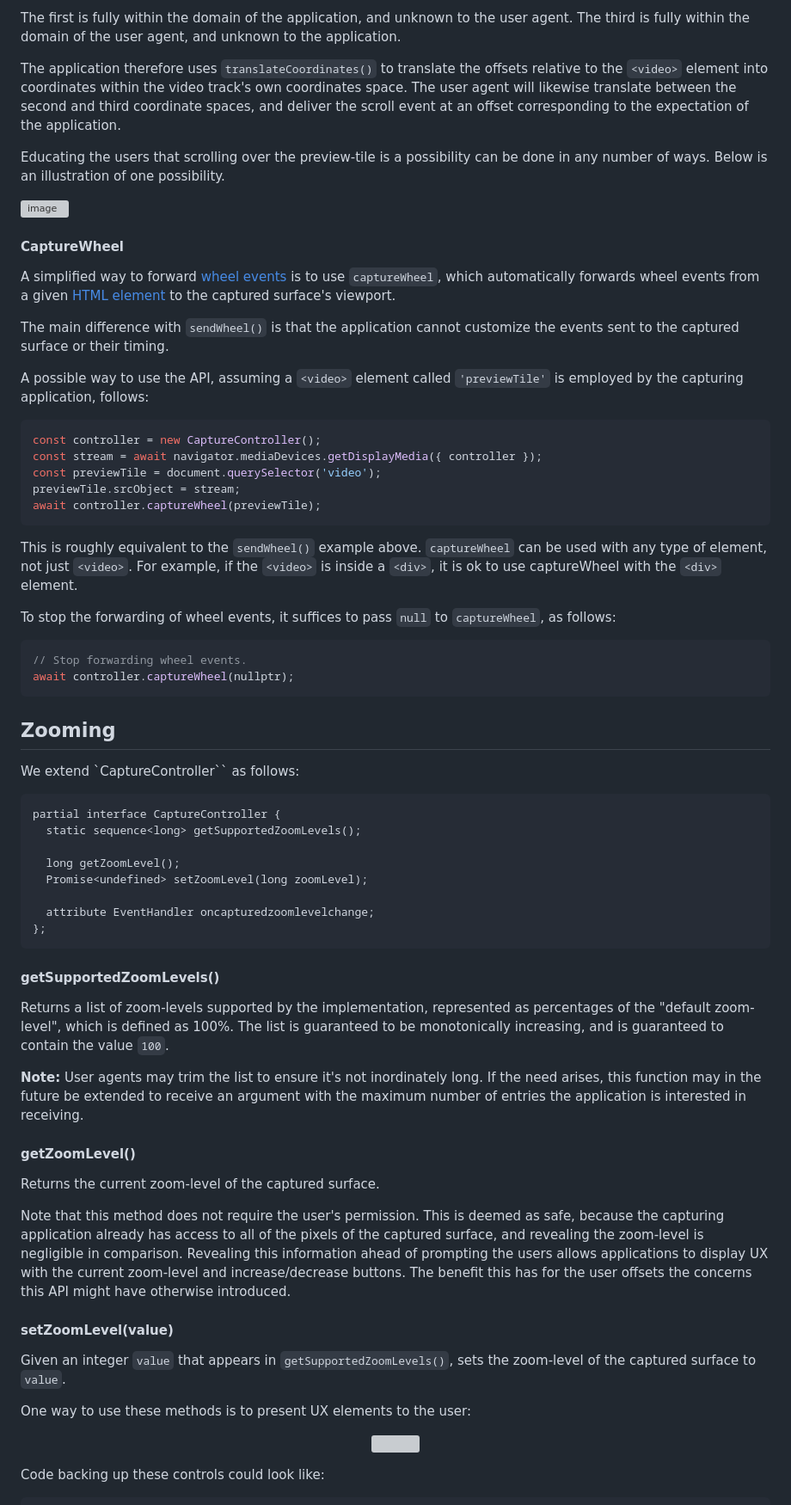
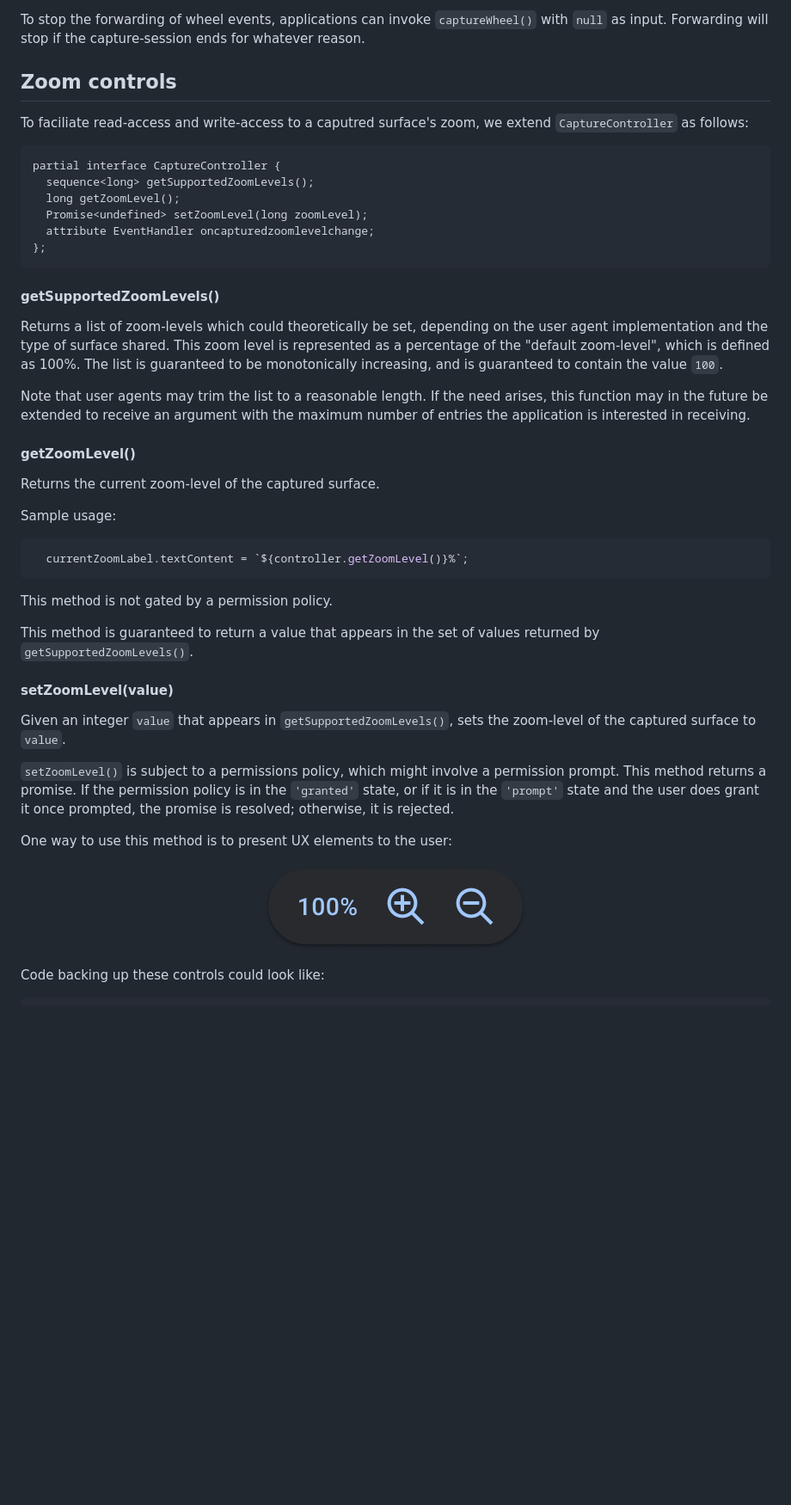
Before and after one commit to screen-share/captured-surface-control, a Markdown page: README.md, the part around the change printed below. Shown: that part at 86% size. Rendered like a GitHub page; pictures changed too: images/explainer/zoom_controls_mock.png (added); blank space fills up the shorter version; grey boxes are pictures that could not be loaded.

````diff
--- a/README.md
+++ b/README.md
@@ -104,76 +100,51 @@ Note that there are three different sizes in play in the example above:
 
-The first is fully within the domain of the application, and unknown to the user agent.
-The third is fully within the domain of the user agent, and unknown to the application.
+To stop the forwarding of wheel events, applications can invoke `captureWheel()` with `null` as input. Forwarding will stop if the capture-session ends for whatever reason.
 
-The application therefore uses `translateCoordinates()` to translate the offsets relative to the `<video>` element into coordinates within the video track's own coordinates space. The user agent will likewise translate between the second and third coordinate spaces, and deliver the scroll event at an offset corresponding to the expectation of the application.
+## Zoom controls
 
-Educating the users that scrolling over the preview-tile is a possibility can be done in any number of ways. Below is an illustration of one possibility.
-
-![image](https://github.com/screen-share/captured-surface-control/assets/22117736/c6e7aab6-54e2-4c71-837f-84c73b57216f)
-
-#### CaptureWheel
-
-A simplified way to forward [wheel events](https://developer.mozilla.org/en-US/docs/Web/API/Element/wheel_event)
-is to use `captureWheel`, which automatically forwards wheel events from a given
-[HTML element](https://developer.mozilla.org/en-US/docs/Web/API/HTMLElement)
-to the captured surface's viewport.
-
-The main difference with `sendWheel()` is that the application cannot customize
-the events sent to the captured surface or their timing.
-
-A possible way to use the API, assuming a `<video>` element called `'previewTile'`
-is employed by the capturing application, follows:
-```js
-const controller = new CaptureController();
-const stream = await navigator.mediaDevices.getDisplayMedia({ controller });
-const previewTile = document.querySelector('video');
-previewTile.srcObject = stream;
-await controller.captureWheel(previewTile);
-```
-This is roughly equivalent to the `sendWheel()` example above.
-`captureWheel` can be used with any type of element, not just `<video>`.
-For example, if the `<video>` is inside a `<div>`, it is ok to use
-captureWheel with the `<div>` element.
-
-To stop the forwarding of wheel events, it suffices to pass `null` to
-`captureWheel`, as follows:
-```js
-// Stop forwarding wheel events.
-await controller.captureWheel(nullptr);
-```
-
-## Zooming
-
-We extend `CaptureController`` as follows:
+To faciliate read-access and write-access to a caputred surface's zoom, we extend `CaptureController` as follows:
 
 ```webidl
 partial interface CaptureController {
-  static sequence<long> getSupportedZoomLevels();
-
+  sequence<long> getSupportedZoomLevels();
   long getZoomLevel();
   Promise<undefined> setZoomLevel(long zoomLevel);
-
   attribute EventHandler oncapturedzoomlevelchange;
 };
 ```
 
 #### getSupportedZoomLevels()
-Returns a list of zoom-levels supported by the implementation, represented as percentages of the "default zoom-level", which is defined as 100%. The list is guaranteed to be monotonically increasing, and is guaranteed to contain the value `100`.
 
-**Note:** User agents may trim the list to ensure it's not inordinately long. If the need arises, this function may in the future be extended to receive an argument with the maximum number of entries the application is interested in receiving.
+Returns a list of zoom-levels which could theoretically be set, depending on the user agent implementation and the type of surface shared. This zoom level is represented as a percentage of the "default zoom-level", which is defined as 100%. The list is guaranteed to be monotonically increasing, and is guaranteed to contain the value `100`.
+
+Note that user agents may trim the list to a reasonable length. If the need arises, this function may in the future be extended to receive an argument with the maximum number of entries the application is interested in receiving.
 
 #### getZoomLevel()
+
 Returns the current zoom-level of the captured surface.
 
-Note that this method does not require the user's permission. This is deemed as safe, because the capturing application already has access to all of the pixels of the captured surface, and revealing the zoom-level is negligible in comparison. Revealing this information ahead of prompting the users allows applications to display UX with the current zoom-level and increase/decrease buttons. The benefit this has for the user offsets the concerns this API might have otherwise introduced.
+Sample usage:
+
+```js
+  currentZoomLabel.textContent = `${controller.getZoomLevel()}%`;
+```
+
+This method is not gated by a permission policy.
+
+This method is guaranteed to return a value that appears in the set of values returned by `getSupportedZoomLevels()`.
 
 #### setZoomLevel(value)
+
 Given an integer `value` that appears in `getSupportedZoomLevels()`, sets the zoom-level of the captured surface to `value`.
 
-One way to use these methods is to present UX elements to the user:
+`setZoomLevel()` is subject to a permissions policy, which might involve a permission prompt. This method returns a promise. If the permission policy is in the `'granted'` state, or if it is in the `'prompt'` state and the user does grant it once prompted, the promise is resolved; otherwise, it is rejected.
+
+One way to use this method is to present UX elements to the user:
+
 <p align="center">
-  <img src="https://github.com/screen-share/captured-surface-control/assets/22117736/972e6b80-be79-4467-b02e-f52e0785c33f">
+  <img src="images/explainer/zoom_controls_mock.png">
 </p>
 
 Code backing up these controls could look like:
+
 ```js
````
Also changed, not shown: other parts of README.md (+112 -101 lines), images/explainer/onboarding_mock.png (added), 2 other files.
